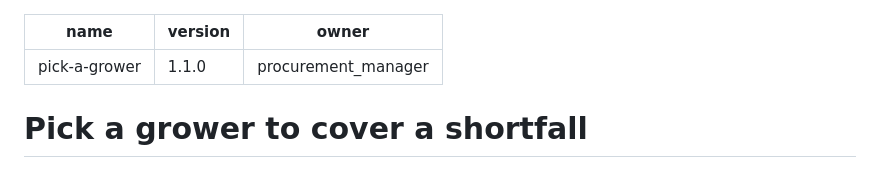
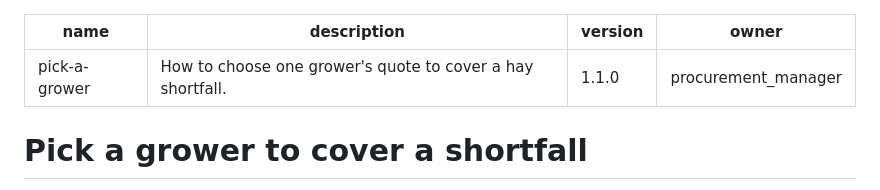
Before and after one commit to Yee1955/hay-export-agents, a Markdown page: skills/pick-a-grower/SKILL.md, the part around the change. Rendered like a GitHub page.

```diff
--- a/skills/pick-a-grower/SKILL.md
+++ b/skills/pick-a-grower/SKILL.md
@@ -1,5 +1,6 @@
 ---
 name: pick-a-grower
+description: How to choose one grower's quote to cover a hay shortfall.
 version: 1.1.0
 owner: procurement_manager
 ---
```
Also changed, not shown: README.md (+22 -46 lines), WHAT_WENT_WRONG.md (deleted, +0 -70 lines), hayagents/prompts/ceo_agent.md (deleted, +0 -7 lines), hayagents/prompts/procurement_agent.md (deleted, +0 -7 lines), docs/architecture.png, 13 other files.
